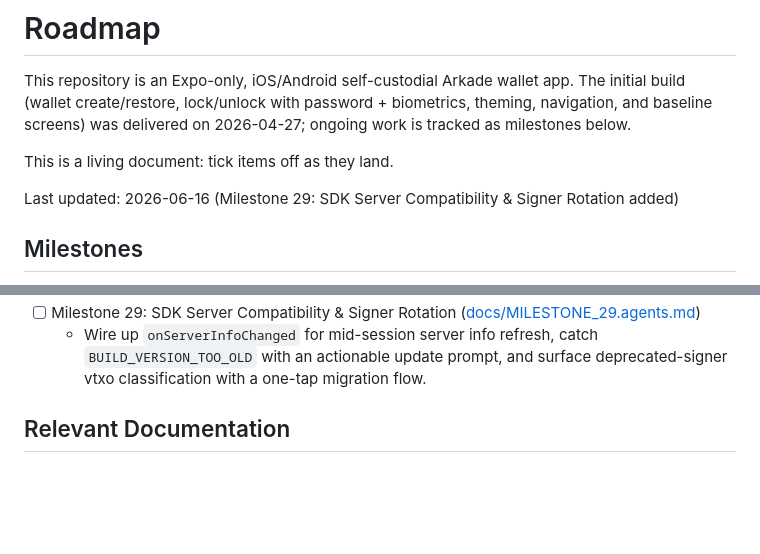
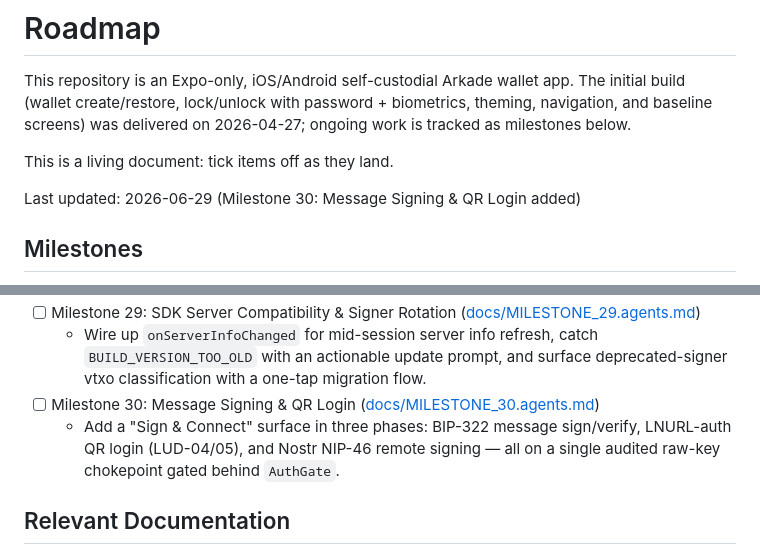
Before and after one commit to pietro909/trixie-wallet, a Markdown page: ROADMAP.md, 2 parts joined by grey strips. GitHub-like rendering; blank space fills up the shorter version.

```diff
--- a/ROADMAP.md
+++ b/ROADMAP.md
@@ -4,7 +4,7 @@ This repository is an Expo-only, iOS/Android self-custodial Arkade wallet app. T
 
 This is a living document: tick items off as they land.
 
-Last updated: 2026-06-16 (Milestone 29: SDK Server Compatibility & Signer Rotation added)
+Last updated: 2026-06-29 (Milestone 30: Message Signing & QR Login added)
 
 ## Milestones
 
@@ -69,6 +69,8 @@ Last updated: 2026-06-16 (Milestone 29: SDK Server Compatibility & Signer Rotati
   - Enable privacy-preserving address rotation for mnemonic-based wallets via `walletMode: "hd"`, allowing users to toggle between static and rotating addresses.
 - [ ] Milestone 29: SDK Server Compatibility & Signer Rotation ([docs/MILESTONE_29.agents.md](./docs/MILESTONE_29.agents.md))
   - Wire up `onServerInfoChanged` for mid-session server info refresh, catch `BUILD_VERSION_TOO_OLD` with an actionable update prompt, and surface deprecated-signer vtxo classification with a one-tap migration flow.
+- [ ] Milestone 30: Message Signing & QR Login ([docs/MILESTONE_30.agents.md](./docs/MILESTONE_30.agents.md))
+  - Add a "Sign & Connect" surface in three phases: BIP-322 message sign/verify, LNURL-auth QR login (LUD-04/05), and Nostr NIP-46 remote signing — all on a single audited raw-key chokepoint gated behind `AuthGate`.
 
 ## Relevant Documentation
 
```
Also changed, not shown: docs/MILESTONE_30.agents.md (added, +371 -0 lines).
